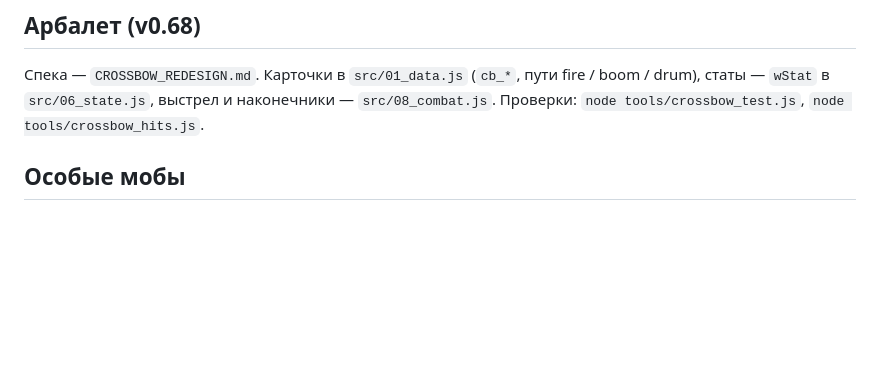
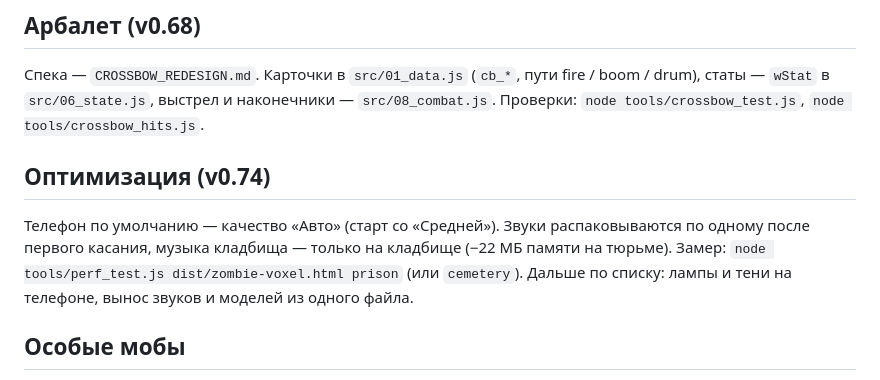
Before and after one commit to snekovdzon-droid/666, a Markdown page: README.md, the part around the change. Rendered like a GitHub page; blank space fills up the shorter version.

Commit message:
README: optimization notes
Co-Authored-By: Claude Sonnet 5.5 <noreply@anthropic.com>
Claude-Session: https://claude.ai/code/session_01JgYiyH9TjPzApzH5bJD1Dr

```diff
--- a/README.md
+++ b/README.md
@@ -13,6 +13,9 @@
 
 ## Арбалет (v0.68)
 Спека — `CROSSBOW_REDESIGN.md`. Карточки в `src/01_data.js` (`cb_*`, пути fire / boom / drum), статы — `wStat` в `src/06_state.js`, выстрел и наконечники — `src/08_combat.js`. Проверки: `node tools/crossbow_test.js`, `node tools/crossbow_hits.js`.
+
+## Оптимизация (v0.74)
+Телефон по умолчанию — качество «Авто» (старт со «Средней»). Звуки распаковываются по одному после первого касания, музыка кладбища — только на кладбище (−22 МБ памяти на тюрьме). Замер: `node tools/perf_test.js dist/zombie-voxel.html prison` (или `cemetery`). Дальше по списку: лампы и тени на телефоне, вынос звуков и моделей из одного файла.
 
 ## Особые мобы
 Данные (здоровье, скорость, время появления) — `ZOMBIES` в `src/01_data.js`; поведение, вид и звуки — `src/11d_mobs.js`.
```
